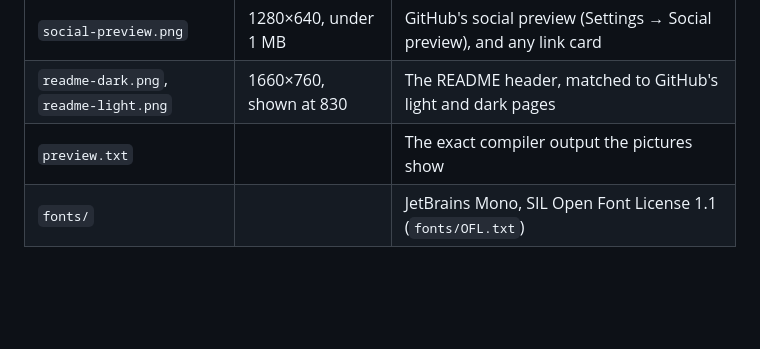
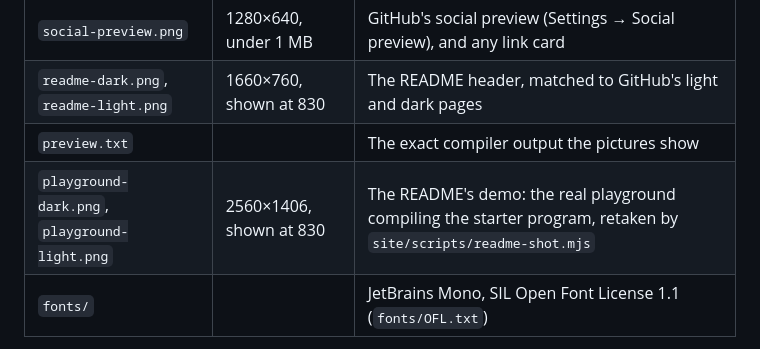
Before and after one commit to tickerzhq/typeshi, a Markdown page: brand/README.md, the part around the change. GitHub-like rendering; blank space fills up the shorter version.

```diff
--- a/brand/README.md
+++ b/brand/README.md
@@ -8,6 +8,7 @@ typeshi has no logo on purpose. Its look is its compiler: the name set in a mono
 | `social-preview.png` | 1280×640, under 1 MB | GitHub's social preview (Settings → Social preview), and any link card |
 | `readme-dark.png`, `readme-light.png` | 1660×760, shown at 830 | The README header, matched to GitHub's light and dark pages |
 | `preview.txt` | | The exact compiler output the pictures show |
+| `playground-dark.png`, `playground-light.png` | 2560×1406, shown at 830 | The README's demo: the real playground compiling the starter program, retaken by `site/scripts/readme-shot.mjs` |
 | `fonts/` | | JetBrains Mono, SIL Open Font License 1.1 (`fonts/OFL.txt`) |
 
 Colours are GitHub's own, so the header sits on the page instead of in a box:
```
Also changed, not shown: CONTRIBUTING.md (+18 -0 lines), README.md (+30 -0 lines), brand/playground-dark.png (added), brand/playground-light.png (added), 2 other files.
